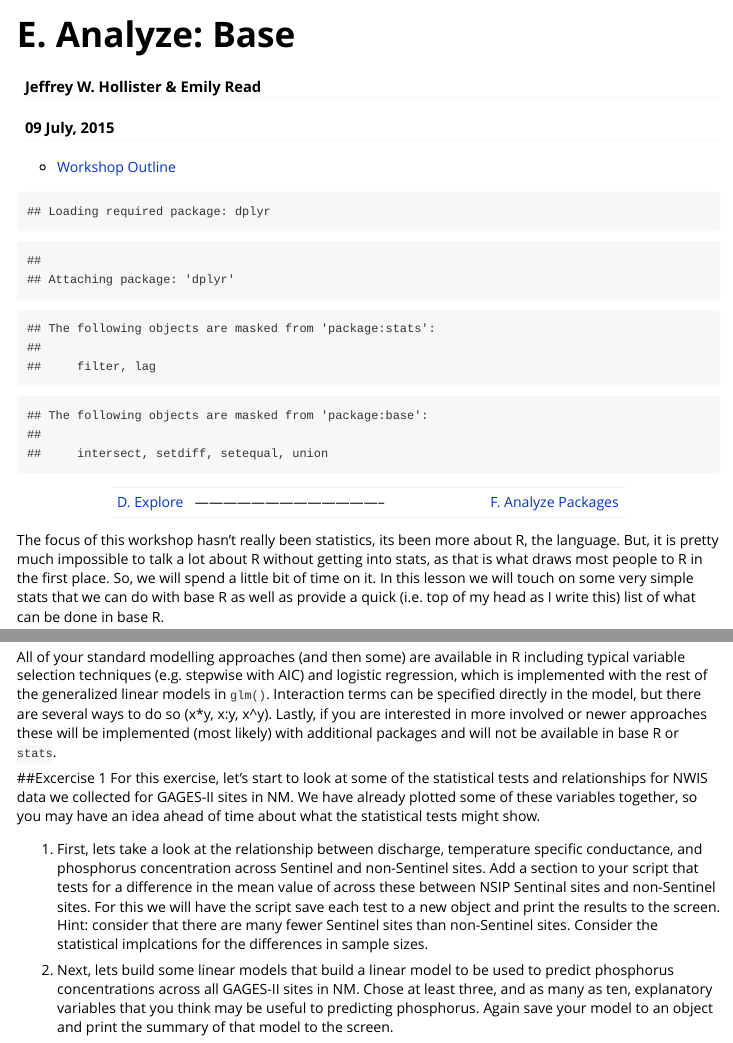
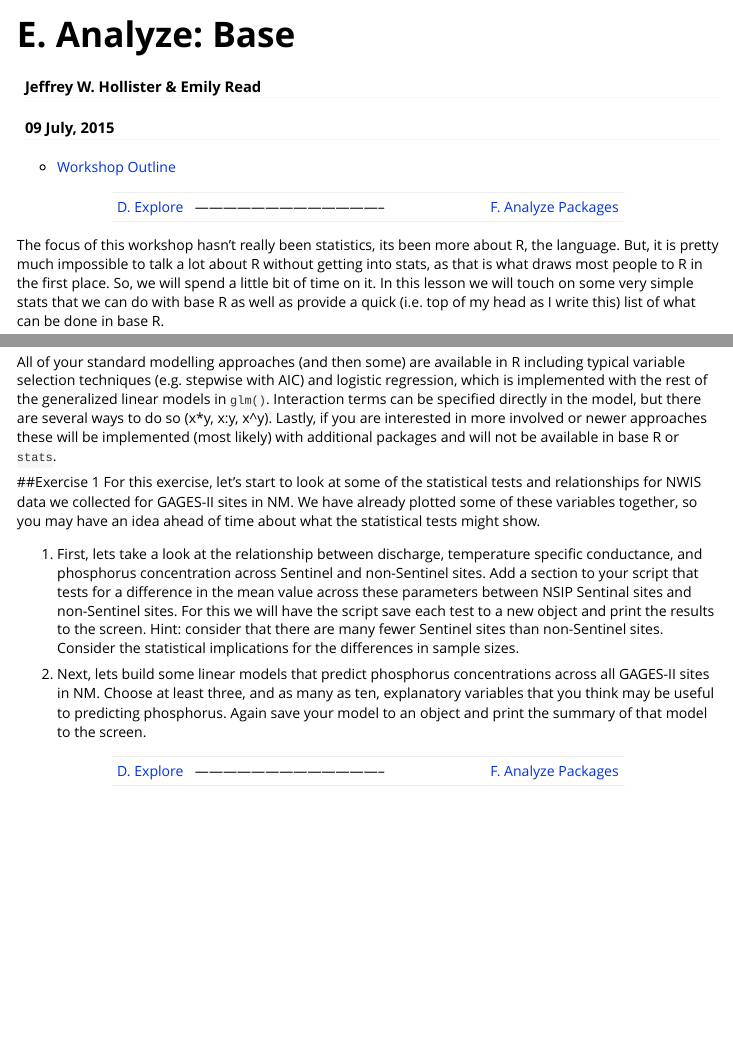
Before and after one commit to wdwatkins/gsIntroR, an R Markdown document (vignettes/E_Analyze.Rmd): the page in a window 1100 px wide, from its top, and a second part further down, joined at a grey line. Rendered offline with R 4.5, knitr and Pandoc, with nearby package versions; code that draws random numbers runs with fixed seeds of ours.

Commit message:
Spelling errors fixed, sentences reworded

````diff
--- a/vignettes/E_Analyze.Rmd
+++ b/vignettes/E_Analyze.Rmd
@@ -15,7 +15,7 @@ vignette: >
 
 - [Workshop Outline](0_Outline.html)
 
-```{r setup, echo=FALSE, warning=FALSE}
+```{r setup, echo=FALSE, warning=FALSE, message=FALSE}
 options(repos=c("http://cran.rstudio.com/","http://owi.usgs.gov/R"))
 
 if(!require("dplyr")){
@@ -120,12 +120,12 @@ All of your standard modelling approaches (and then some) are available in R inc
 ```{r Exercise1, echo=FALSE}
 ```
 
-##Excercise 1
+##Exercise 1
 For this exercise, let's start to look at some of the statistical tests and relationships for NWIS data we collected for GAGES-II sites in NM. We have already plotted some of these variables together, so you may have an idea ahead of time about what the statistical tests might show.
 
-1. First, lets take a look at the relationship between discharge, temperature specific conductance, and phosphorus concentration across Sentinel and non-Sentinel sites.  Add a section to your script that tests for a difference in the mean value of across these between NSIP Sentinal sites and non-Sentinel sites. For this we will have the script save each test to a new object and print the results to the screen. Hint: consider that there are many fewer Sentinel sites than non-Sentinel sites. Consider the statistical implcations for the differences in sample sizes.
+1. First, lets take a look at the relationship between discharge, temperature specific conductance, and phosphorus concentration across Sentinel and non-Sentinel sites.  Add a section to your script that tests for a difference in the mean value across these parameters between NSIP Sentinal sites and non-Sentinel sites. For this we will have the script save each test to a new object and print the results to the screen. Hint: consider that there are many fewer Sentinel sites than non-Sentinel sites. Consider the statistical implications for the differences in sample sizes.
 
-2. Next, lets build some linear models that build a linear model to be used to predict phosphorus concentrations across all GAGES-II sites in NM. Chose at least three, and as many as ten, explanatory variables that you think may be useful to predicting phosphorus. Again save your model to an object and print the summary of that model to the screen.
+2. Next, lets build some linear models that predict phosphorus concentrations across all GAGES-II sites in NM. Choose at least three, and as many as ten, explanatory variables that you think may be useful to predicting phosphorus. Again save your model to an object and print the summary of that model to the screen.
 
 
 
````
